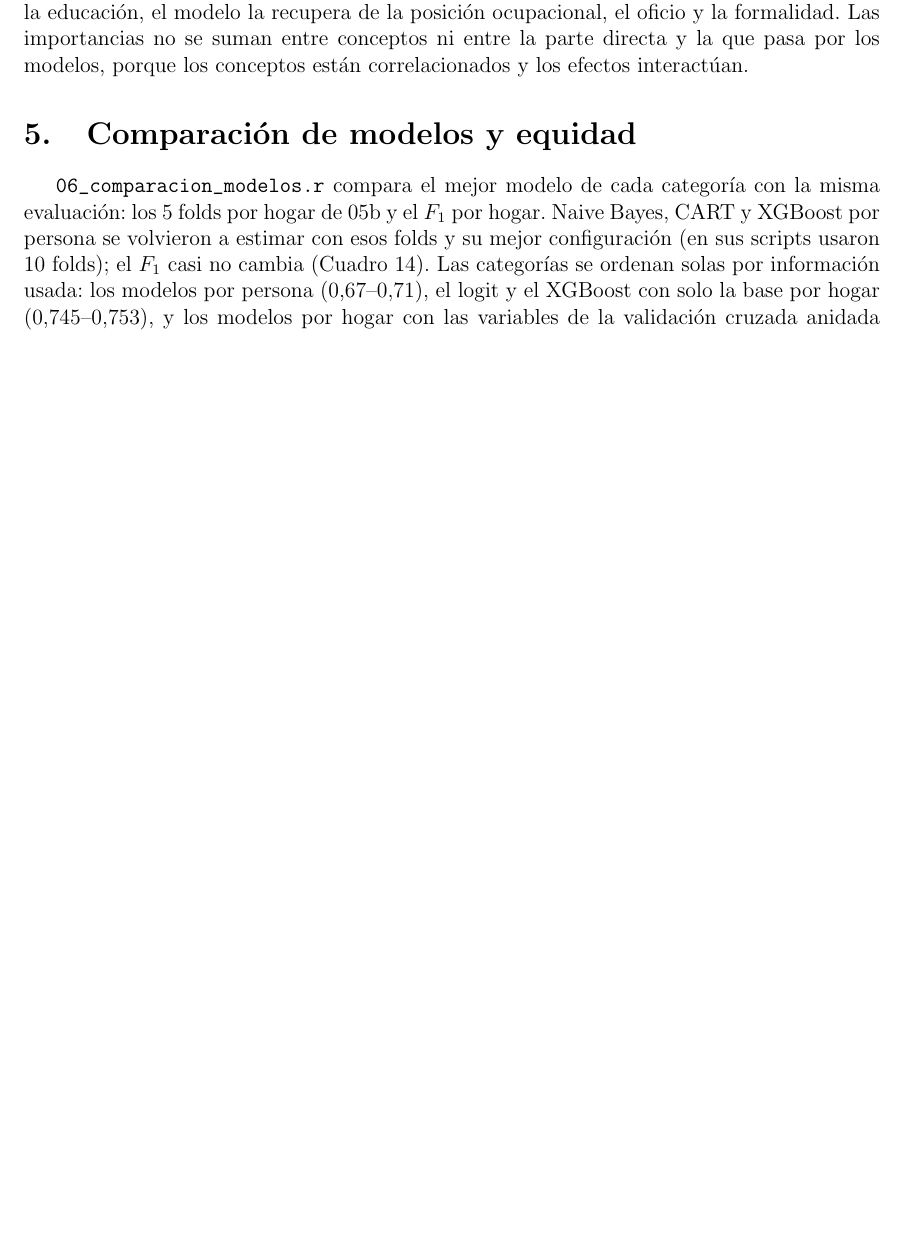
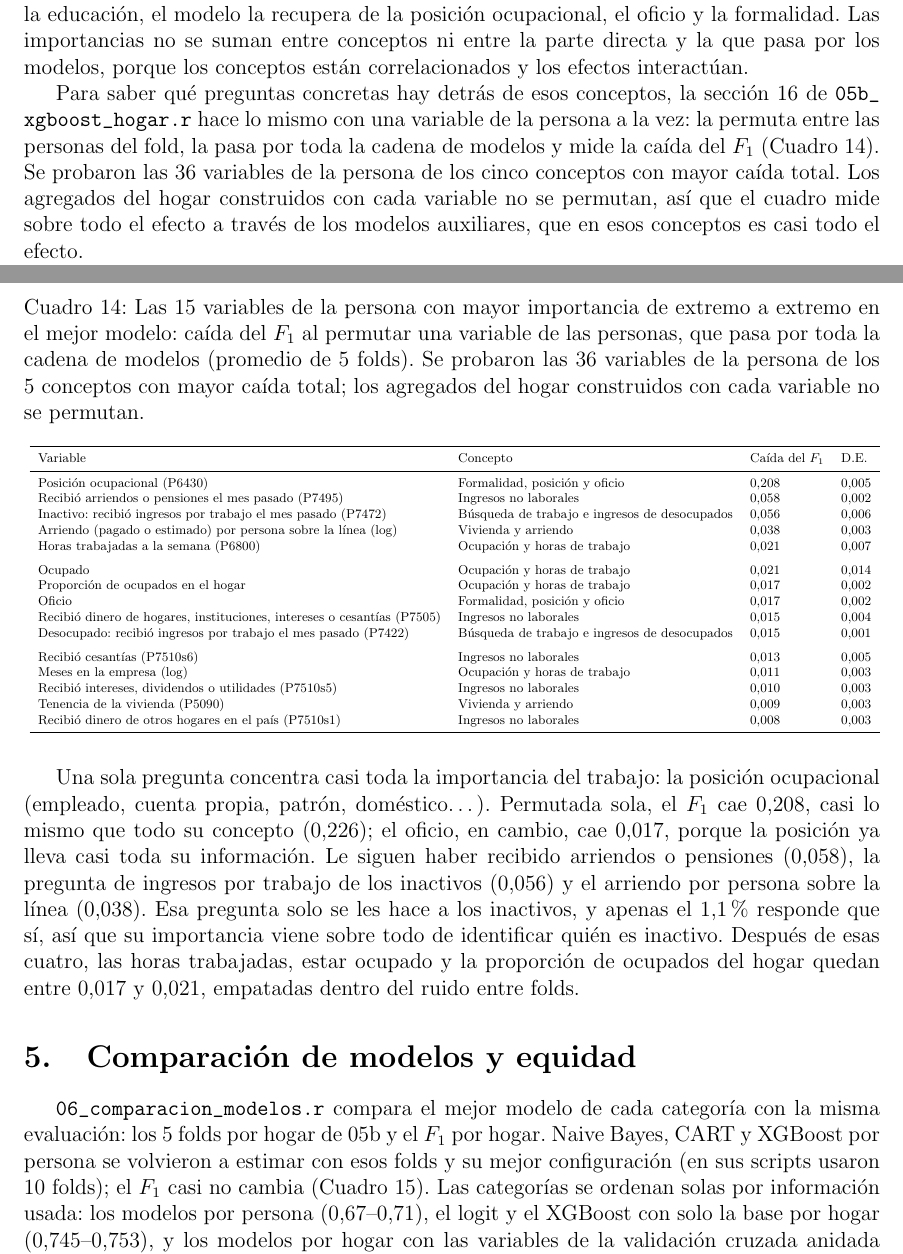
Before and after one commit to SamuelSuaV/Problem-Set-2-Predicting-Poverty, a LaTeX document (latex/resultados.tex, which reads output/tables/importancia_variables_e2e.tex): part of page 16 of 22 before the commit and two parts of pages 16 and 17 of 23 after it, the two joined at a grey line, cut so that both start at the same text, the shorter picture padded with empty space. Compiled offline with pdfLaTeX.

Commit message:
Documented best model tests on LaTex

```diff
--- a/latex/resultados.tex
+++ b/latex/resultados.tex
@@ -704,6 +704,30 @@ formalidad. Las importancias no se suman entre conceptos ni entre la parte
 directa y la que pasa por los modelos, porque los conceptos están
 correlacionados y los efectos interactúan.
 
+Para saber qué preguntas concretas hay detrás de esos conceptos, la sección
+16 de \texttt{05b\_xgboost\_hogar.r} hace lo mismo con una variable de la
+persona a la vez: la permuta entre las personas del fold, la pasa por toda la
+cadena de modelos y mide la caída del $F_1$
+(Cuadro~\ref{tab:importancia_variables_e2e}). Se probaron las 36 variables de
+la persona de los cinco conceptos con mayor caída total. Los agregados del
+hogar construidos con cada variable no se permutan, así que el cuadro mide
+sobre todo el efecto a través de los modelos auxiliares, que en esos
+conceptos es casi todo el efecto.
+
+\input{../output/tables/importancia_variables_e2e.tex}
+
+Una sola pregunta concentra casi toda la importancia del trabajo: la posición
+ocupacional (empleado, cuenta propia, patrón, doméstico\ldots). Permutada
+sola, el $F_1$ cae 0,208, casi lo mismo que todo su concepto (0,226); el
+oficio, en cambio, cae 0,017, porque la posición ya lleva casi toda su
+información. Le siguen haber recibido arriendos o pensiones (0,058), la
+pregunta de ingresos por trabajo de los inactivos (0,056) y el arriendo por
+persona sobre la línea (0,038). Esa pregunta solo se les hace a los
+inactivos, y apenas el 1,1\% responde que sí, así que su importancia viene
+sobre todo de identificar quién es inactivo. Después de esas cuatro, las
+horas trabajadas, estar ocupado y la proporción de ocupados del hogar
+quedan entre 0,017 y 0,021, empatadas dentro del ruido entre folds.
+
 \section{Comparación de modelos y equidad}
 \label{sec:equidad}
 
--- /dev/null
+++ b/output/tables/importancia_variables_e2e.tex
@@ -0,0 +1,30 @@
+\begin{table}[H]
+\centering
+\caption{\label{tab:importancia_variables_e2e}Las 15 variables de la persona con mayor importancia de extremo a extremo en el mejor modelo: caída del $F_1$ al permutar una variable de las personas, que pasa por toda la cadena de modelos (promedio de 5 folds). Se probaron las 36 variables de la persona de los 5 conceptos con mayor caída total; los agregados del hogar construidos con cada variable no se permutan.}
+\centering
+\resizebox{\ifdim\width>\linewidth\linewidth\else\width\fi}{!}{
+\fontsize{9}{11}\selectfont
+\begin{tabular}[t]{llll}
+\toprule
+Variable & Concepto & Caída del $F_1$ & D.E.\\
+\midrule
+Posición ocupacional (P6430) & Formalidad, posición y oficio & 0,208 & 0,005\\
+Recibió arriendos o pensiones el mes pasado (P7495) & Ingresos no laborales & 0,058 & 0,002\\
+Inactivo: recibió ingresos por trabajo el mes pasado (P7472) & Búsqueda de trabajo e ingresos de desocupados & 0,056 & 0,006\\
+Arriendo (pagado o estimado) por persona sobre la línea (log) & Vivienda y arriendo & 0,038 & 0,003\\
+Horas trabajadas a la semana (P6800) & Ocupación y horas de trabajo & 0,021 & 0,007\\
+\addlinespace
+Ocupado & Ocupación y horas de trabajo & 0,021 & 0,014\\
+Proporción de ocupados en el hogar & Ocupación y horas de trabajo & 0,017 & 0,002\\
+Oficio & Formalidad, posición y oficio & 0,017 & 0,002\\
+Recibió dinero de hogares, instituciones, intereses o cesantías (P7505) & Ingresos no laborales & 0,015 & 0,004\\
+Desocupado: recibió ingresos por trabajo el mes pasado (P7422) & Búsqueda de trabajo e ingresos de desocupados & 0,015 & 0,001\\
+\addlinespace
+Recibió cesantías (P7510s6) & Ingresos no laborales & 0,013 & 0,005\\
+Meses en la empresa (log) & Ocupación y horas de trabajo & 0,011 & 0,003\\
+Recibió intereses, dividendos o utilidades (P7510s5) & Ingresos no laborales & 0,010 & 0,003\\
+Tenencia de la vivienda (P5090) & Vivienda y arriendo & 0,009 & 0,003\\
+Recibió dinero de otros hogares en el país (P7510s1) & Ingresos no laborales & 0,008 & 0,003\\
+\bottomrule
+\end{tabular}}
+\end{table}
```
Also changed, not shown: CLAUDE.md (+1 -1 lines), latex/resultados.pdf, 1 other file.
